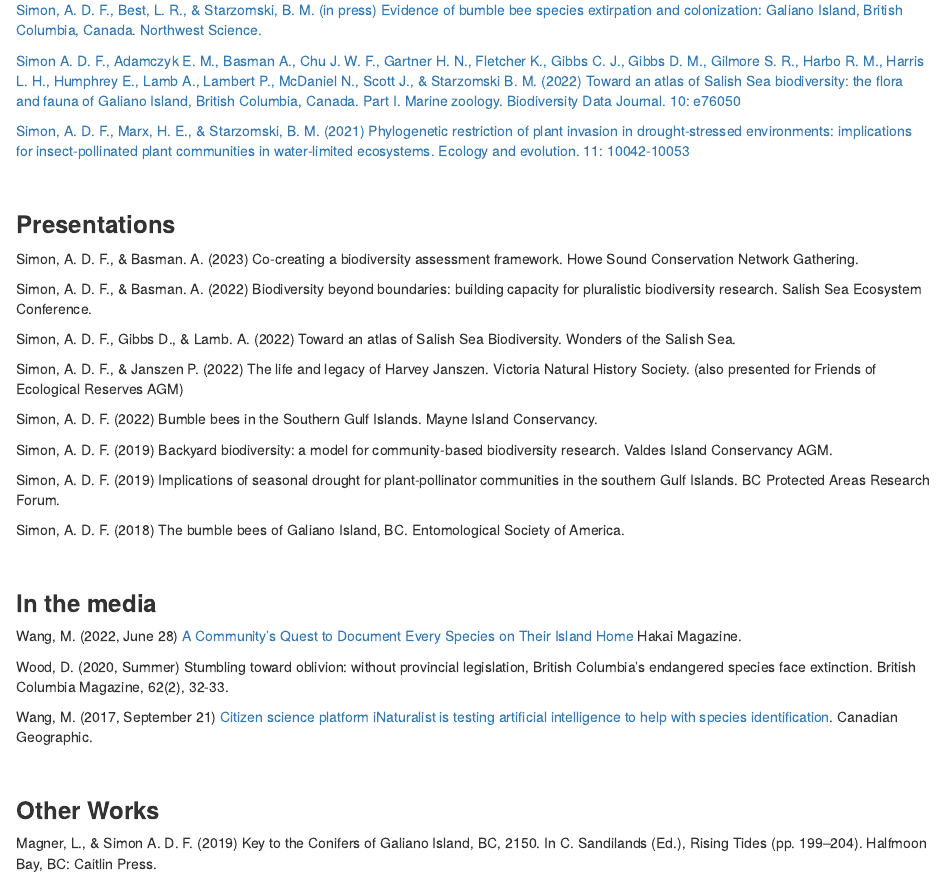
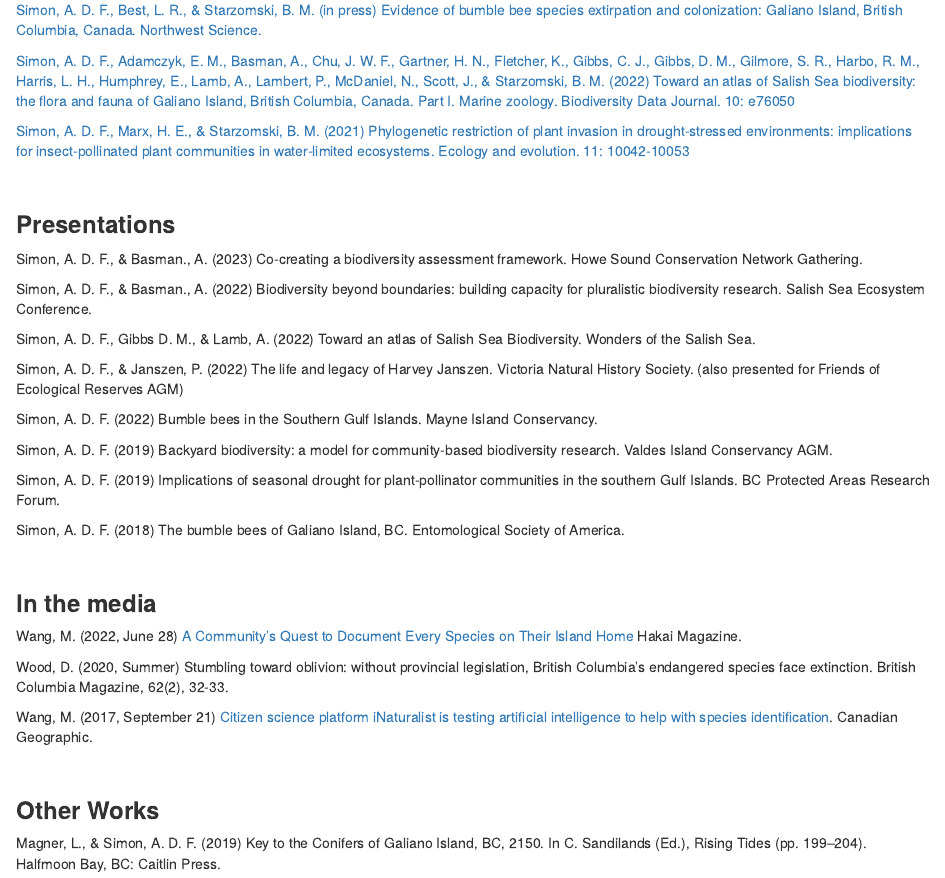
Before and after one commit to chlorophilia/andrewdfsimon.github.io, an R Markdown document (docs/Bibliography/Bibliography.Rmd): the page in a window 1100 px wide, from 150 px down. Rendered offline with R 4.5, knitr and Pandoc, with nearby package versions.

Commit message:
updated Bibliography

```diff
--- a/docs/Bibliography/Bibliography.Rmd
+++ b/docs/Bibliography/Bibliography.Rmd
@@ -10,7 +10,7 @@ output: html_document
 
 [Simon, A. D. F., Best, L. R., & Starzomski, B. M. (in press) Evidence of bumble bee species extirpation and colonization: Galiano Island, British Columbia, Canada. Northwest Science.](https://biogaliano.org/galiano-island-harnesses-inaturalist-to-detect-historical-changes-in-the-local-bumble-bee-community/)
 
-[Simon A. D. F., Adamczyk E. M., Basman A., Chu J. W. F., Gartner H. N., Fletcher K., Gibbs C. J., Gibbs D. M., Gilmore S. R., Harbo R. M., Harris L. H., Humphrey E., Lamb A., Lambert P., McDaniel N., Scott J., & Starzomski B. M. (2022) Toward an atlas of Salish Sea biodiversity: the flora and fauna of Galiano Island, British Columbia, Canada. Part I. Marine zoology. Biodiversity Data Journal. 10: e76050](https://bdj.pensoft.net/article/76050/")
+[Simon, A. D. F., Adamczyk, E. M., Basman, A., Chu, J. W. F., Gartner, H. N., Fletcher, K., Gibbs, C. J., Gibbs, D. M., Gilmore, S. R., Harbo, R. M., Harris, L. H., Humphrey, E., Lamb, A., Lambert, P., McDaniel, N., Scott, J., & Starzomski, B. M. (2022) Toward an atlas of Salish Sea biodiversity: the flora and fauna of Galiano Island, British Columbia, Canada. Part I. Marine zoology. Biodiversity Data Journal. 10: e76050](https://bdj.pensoft.net/article/76050/")
 
 [Simon, A. D. F., Marx, H. E., & Starzomski, B. M. (2021) Phylogenetic restriction of plant invasion in drought-stressed environments: implications for insect‐pollinated plant communities in water‐limited ecosystems. Ecology and evolution. 11: 10042-10053]("https://www.ncbi.nlm.nih.gov/pmc/articles/PMC8328464/")
 
@@ -18,13 +18,13 @@ output: html_document
 
 ### <b>Presentations</b>
 
-Simon, A. D. F., & Basman. A. (2023) Co-creating a biodiversity assessment framework. Howe Sound Conservation Network Gathering.
+Simon, A. D. F., & Basman., A. (2023) Co-creating a biodiversity assessment framework. Howe Sound Conservation Network Gathering.
 
-Simon, A. D. F., & Basman. A. (2022) Biodiversity beyond boundaries: building capacity for pluralistic biodiversity research. Salish Sea Ecosystem Conference.
+Simon, A. D. F., & Basman., A. (2022) Biodiversity beyond boundaries: building capacity for pluralistic biodiversity research. Salish Sea Ecosystem Conference.
 
-Simon, A. D. F., Gibbs D., & Lamb. A. (2022) Toward an atlas of Salish Sea Biodiversity. Wonders of the Salish Sea.
+Simon, A. D. F., Gibbs D. M., & Lamb, A. (2022) Toward an atlas of Salish Sea Biodiversity. Wonders of the Salish Sea.
 
-Simon, A. D. F., & Janszen P. (2022) The life and legacy of Harvey Janszen. Victoria Natural History Society. (also presented for Friends of Ecological Reserves AGM)
+Simon, A. D. F., & Janszen, P. (2022) The life and legacy of Harvey Janszen. Victoria Natural History Society. (also presented for Friends of Ecological Reserves AGM)
 
 Simon, A. D. F. (2022) Bumble bees in the Southern Gulf Islands. Mayne Island Conservancy.
 
@@ -48,7 +48,7 @@ Wang, M. (2017, September 21) [Citizen science platform iNaturalist is testing a
 
 ### <b>Other Works</b>
 
-Magner, L., & Simon A. D. F. (2019) Key to the Conifers of Galiano Island, BC, 2150. In C. Sandilands (Ed.), Rising Tides (pp. 199–204). Halfmoon Bay, BC: Caitlin Press.
+Magner, L., & Simon, A. D. F. (2019) Key to the Conifers of Galiano Island, BC, 2150. In C. Sandilands (Ed.), Rising Tides (pp. 199–204). Halfmoon Bay, BC: Caitlin Press.
 
 \
 
```
Also changed, not shown: Bibliography/Bibliography.Rmd (+1 -1 lines), Bibliography/Bibliography.html, 1 other file.
